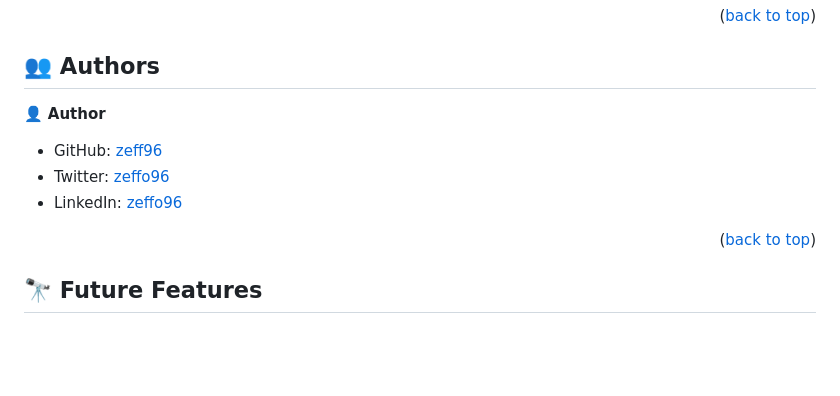
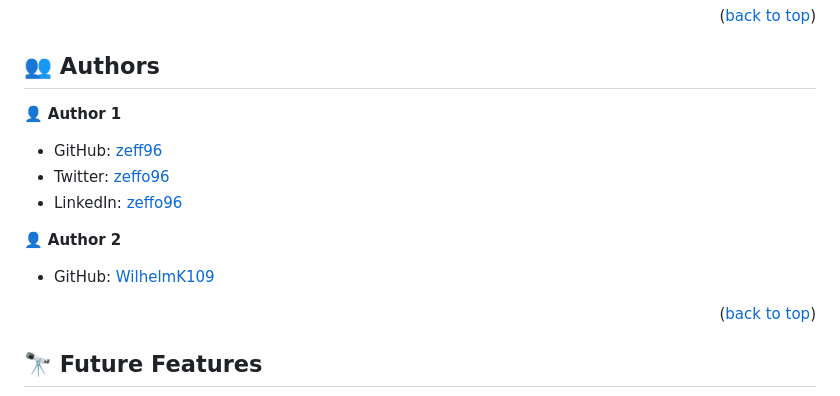
Before and after one commit to zeff96/personal-portfolio, a Markdown page: README.md, the part around the change. Drawn GitHub-style; blank space fills up the shorter version.

Commit message:
Add update to authors info.

```diff
--- a/README.md
+++ b/README.md
@@ -119,12 +119,14 @@ To run this project on website run:
 
 ## 👥 Authors <a name="authors"></a>
 
-👤 **Author**
+👤 **Author 1**
 
 - GitHub: [zeff96](https://github.com/zeff96)
 - Twitter: [zeffo96](https://twitter.com/zeffo96)
 - LinkedIn: [zeffo96](https://linkedin.com/in/zeff-adeka-28060820a)
 
+👤 **Author 2**
+- GitHub: [WilhelmK109](https://github.com/WilhelmK109)
 
 <p align="right">(<a href="#readme-top">back to top</a>)</p>
 
```
